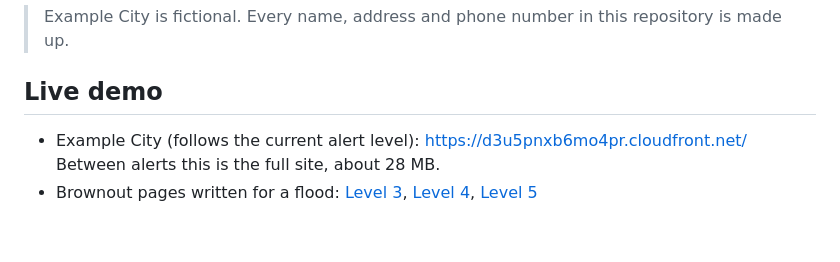
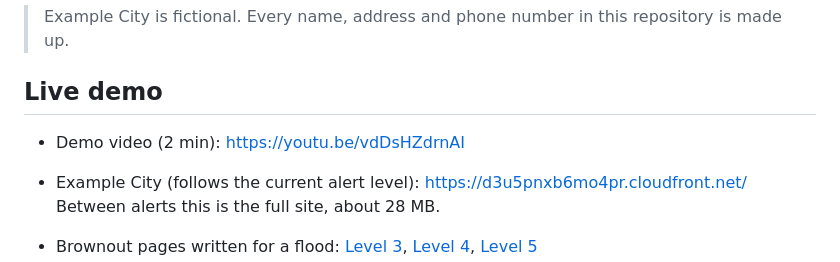
Before and after one commit to ikenyal/brownout, a Markdown page: README.md, the part around the change. GitHub-like rendering; blank space fills up the shorter version.

Commit message:
Add video and repository links

```diff
--- a/README.md
+++ b/README.md
@@ -9,6 +9,8 @@ The name comes from operations: a *brownout* keeps a system alive by turning fea
 > Example City is fictional. Every name, address and phone number in this repository is made up.
 
 ## Live demo
+
+- Demo video (2 min): https://youtu.be/vdDsHZdrnAI
 
 - Example City (follows the current alert level): https://d3u5pnxb6mo4pr.cloudfront.net/
   Between alerts this is the full site, about 28 MB.
```
Also changed, not shown: docs/article.md (+2 -2 lines).
